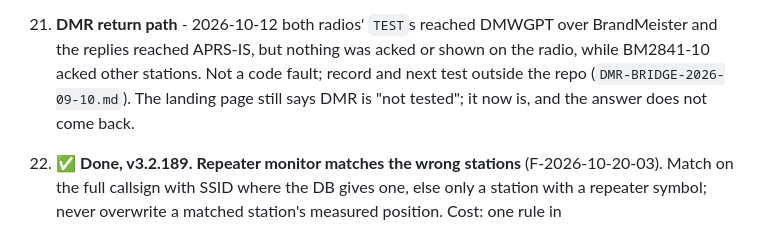
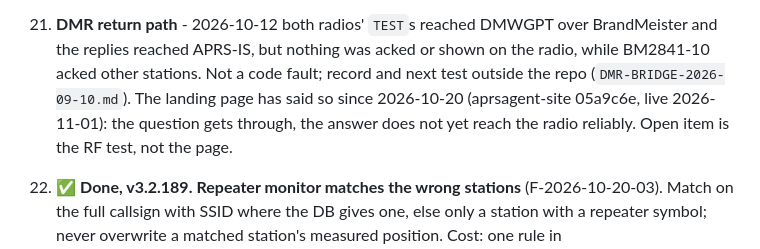
Before and after one commit to TA3HRJ/aprs-agent, a Markdown page: docs/NEXT.md, the part around the change. Drawn GitHub-style.

Commit message:
docs/NEXT.md: item 21, landing page already states the DMR return path
The page has carried the tested wording since aprsagent-site 05a9c6e;
the open part of item 21 is the RF test.

Co-Authored-By: Claude Opus 5.5 <noreply@anthropic.com>

```diff
--- a/docs/NEXT.md
+++ b/docs/NEXT.md
@@ -141,8 +141,9 @@ What is left, in the order it is worth doing:
     over BrandMeister and the replies reached APRS-IS, but nothing was acked
     or shown on the radio, while BM2841-10 acked other stations. Not a code
     fault; record and next test outside the repo (`DMR-BRIDGE-2026-09-10.md`).
-    The landing page still says DMR is "not tested"; it now is, and the
-    answer does not come back.
+    The landing page has said so since 2026-10-20 (aprsagent-site 05a9c6e,
+    live 2026-11-01): the question gets through, the answer does not yet
+    reach the radio reliably. Open item is the RF test, not the page.
 22. ✅ **Done, v3.2.189.** **Repeater monitor matches the wrong stations** (F-2026-10-20-03). Match
     on the full callsign with SSID where the DB gives one, else only a
     station with a repeater symbol; never overwrite a matched station's
```
